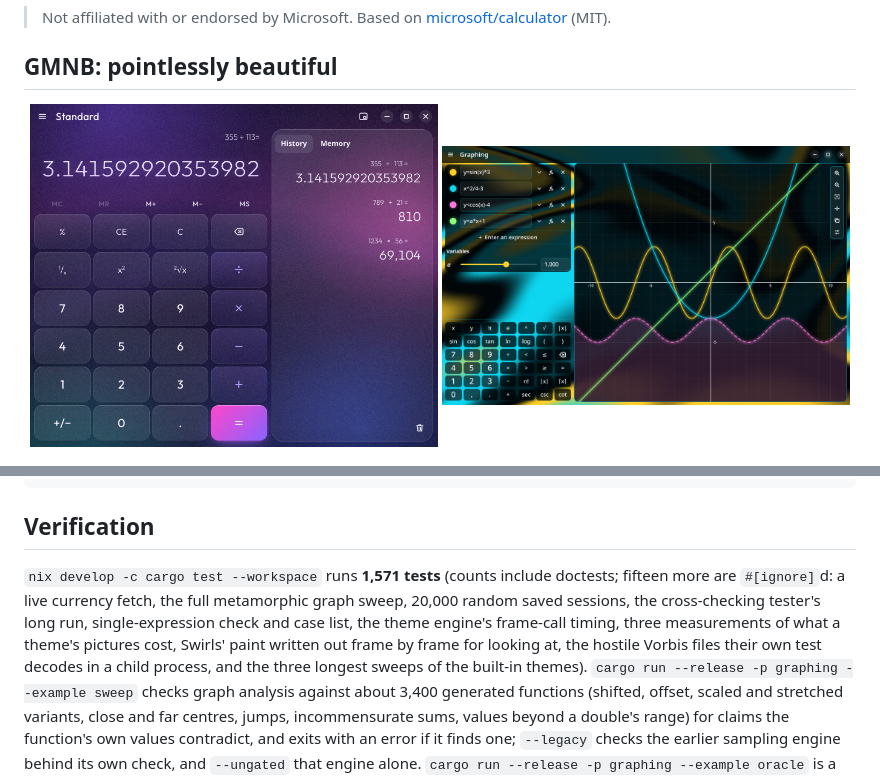
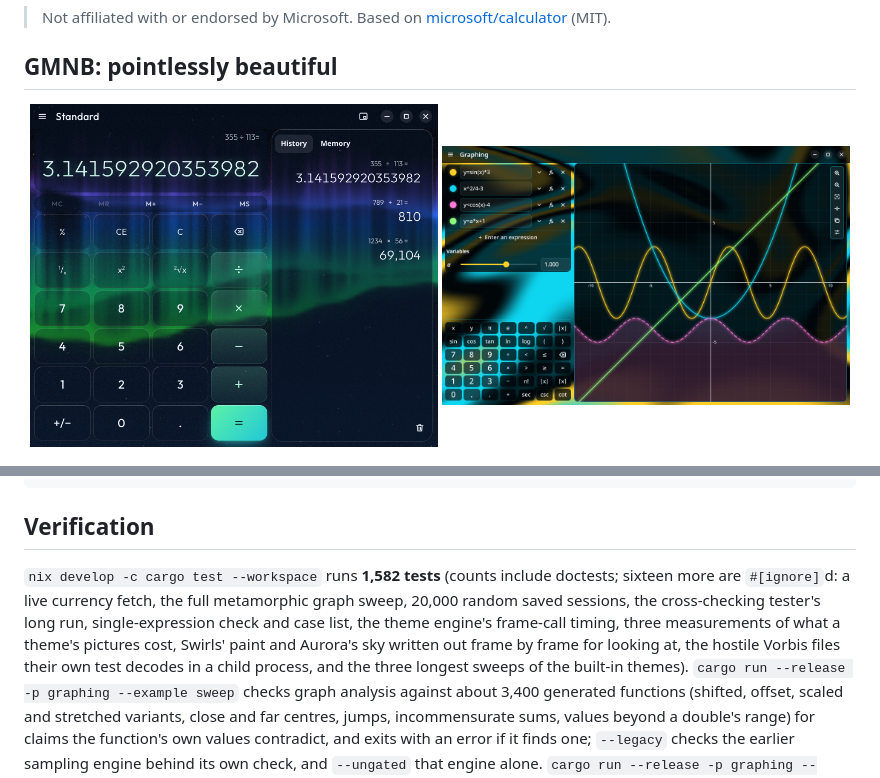
Before and after one commit to Go08er/GlazeMyNumbersBaby, a Markdown page: README.md, 2 parts joined by grey strips. GitHub-like rendering; pictures changed too: docs/screenshots/standard.png.

```diff
--- a/README.md
+++ b/README.md
@@ -263,13 +263,13 @@ tools/fonts/        How DGMNB's embedded font subsets are made
 
 ## Verification
 
-`nix develop -c cargo test --workspace` runs **1,571 tests** (counts include
-doctests; fifteen more are `#[ignore]`d: a live currency fetch, the full
+`nix develop -c cargo test --workspace` runs **1,582 tests** (counts include
+doctests; sixteen more are `#[ignore]`d: a live currency fetch, the full
 metamorphic graph sweep, 20,000 random saved sessions, the
 cross-checking tester's long run, single-expression check and case list,
 the theme engine's frame-call timing, three measurements of what a
-theme's pictures cost, Swirls' paint written out frame by frame for
-looking at, the hostile Vorbis files their own test decodes in a child
+theme's pictures cost, Swirls' paint and Aurora's sky written out frame by
+frame for looking at, the hostile Vorbis files their own test decodes in a child
 process, and the three longest sweeps of the built-in themes).
 `cargo run --release -p graphing --example sweep`
 checks graph analysis against about 3,400 generated functions (shifted,
```
Also changed, not shown: other parts of README.md (+2 -2 lines), docs/theming.md (+6 -5 lines), 3 other files.
